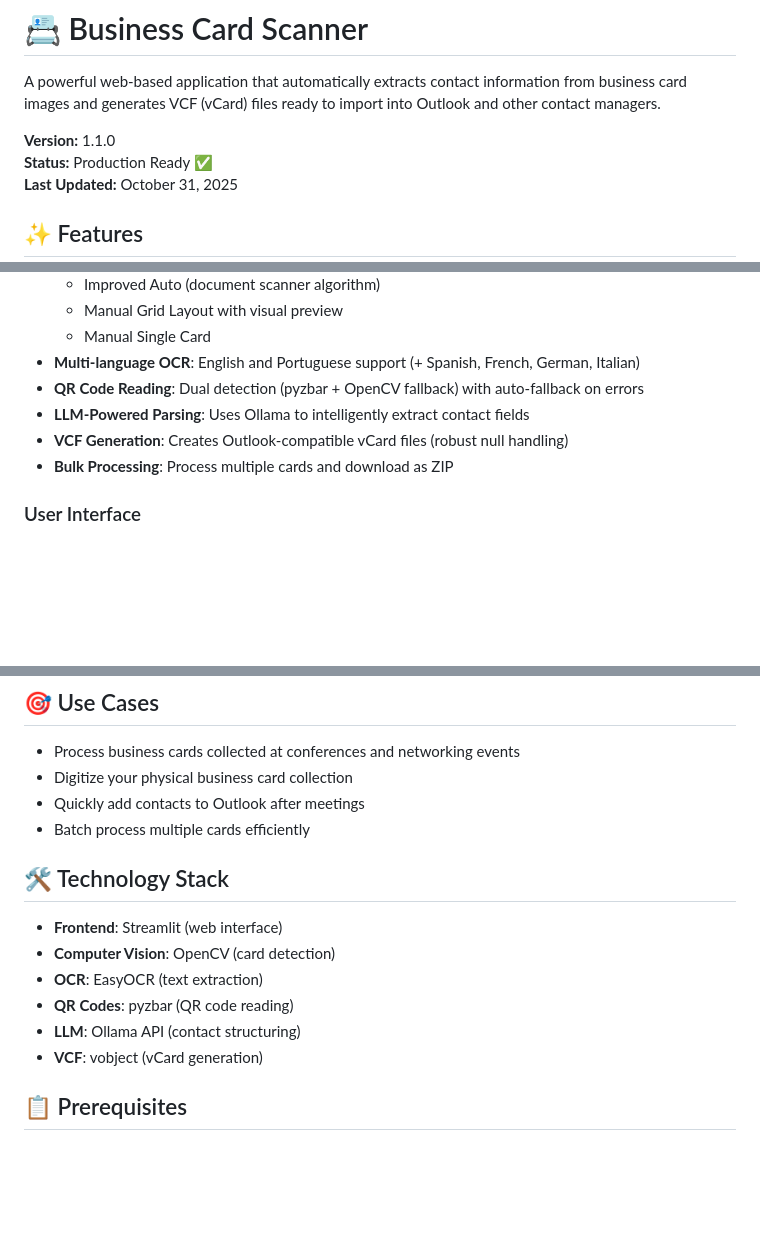
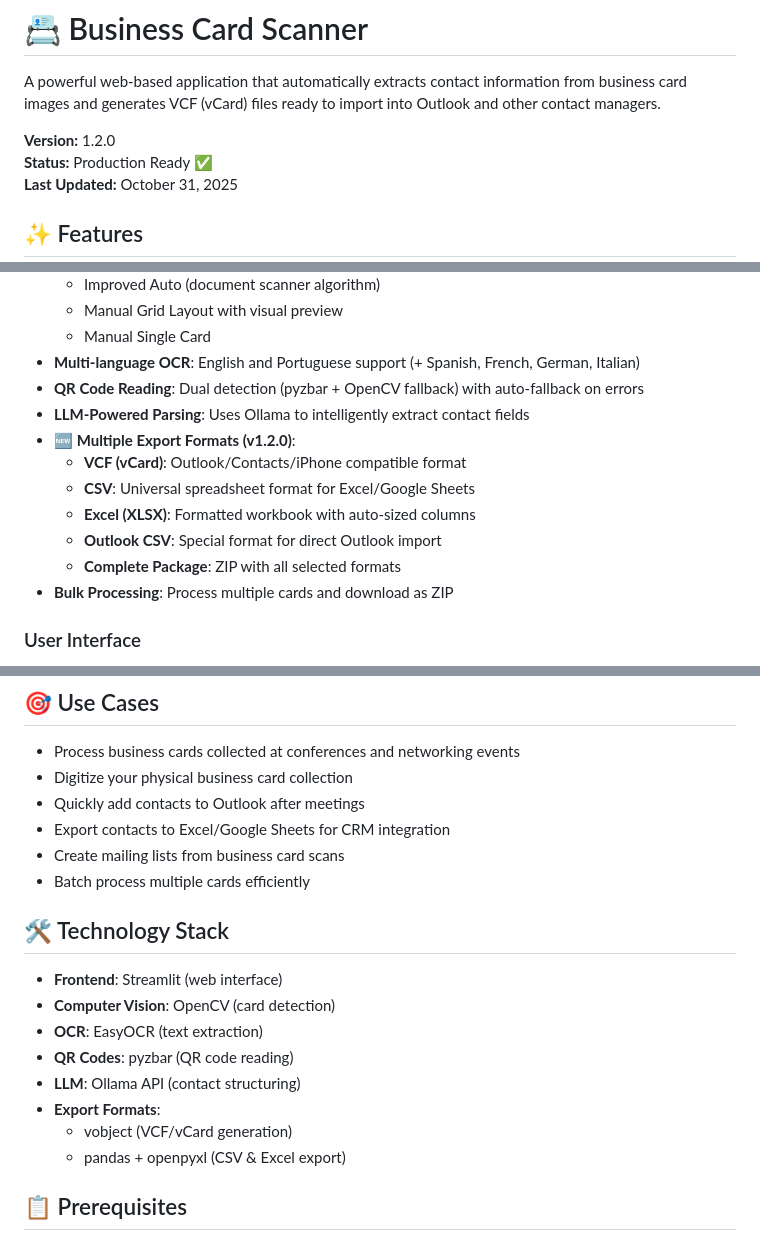
Before and after one commit to luizpersechini/businesscards, a Markdown page: README.md, 3 parts joined by grey strips. Drawn GitHub-style; blank space fills up the shorter version.

```diff
--- a/README.md
+++ b/README.md
@@ -2,7 +2,7 @@
 
 A powerful web-based application that automatically extracts contact information from business card images and generates VCF (vCard) files ready to import into Outlook and other contact managers.
 
-**Version:** 1.1.0
+**Version:** 1.2.0
 **Status:** Production Ready ✅
 **Last Updated:** October 31, 2025
 
@@ -20,7 +20,12 @@ A powerful web-based application that automatically extracts contact information
 - **Multi-language OCR**: English and Portuguese support (+ Spanish, French, German, Italian)
 - **QR Code Reading**: Dual detection (pyzbar + OpenCV fallback) with auto-fallback on errors
 - **LLM-Powered Parsing**: Uses Ollama to intelligently extract contact fields
-- **VCF Generation**: Creates Outlook-compatible vCard files (robust null handling)
+- **🆕 Multiple Export Formats (v1.2.0)**:
+  - **VCF (vCard)**: Outlook/Contacts/iPhone compatible format
+  - **CSV**: Universal spreadsheet format for Excel/Google Sheets
+  - **Excel (XLSX)**: Formatted workbook with auto-sized columns
+  - **Outlook CSV**: Special format for direct Outlook import
+  - **Complete Package**: ZIP with all selected formats
 - **Bulk Processing**: Process multiple cards and download as ZIP
 
 ### User Interface
@@ -42,6 +47,8 @@ A powerful web-based application that automatically extracts contact information
 - Process business cards collected at conferences and networking events
 - Digitize your physical business card collection
 - Quickly add contacts to Outlook after meetings
+- Export contacts to Excel/Google Sheets for CRM integration
+- Create mailing lists from business card scans
 - Batch process multiple cards efficiently
 
 ## 🛠️ Technology Stack
@@ -51,7 +58,9 @@ A powerful web-based application that automatically extracts contact information
 - **OCR**: EasyOCR (text extraction)
 - **QR Codes**: pyzbar (QR code reading)
 - **LLM**: Ollama API (contact structuring)
-- **VCF**: vobject (vCard generation)
+- **Export Formats**:
+  - vobject (VCF/vCard generation)
+  - pandas + openpyxl (CSV & Excel export)
 
 ## 📋 Prerequisites
 
```
Also changed, not shown: CHANGELOG.md (+58 -0 lines).
